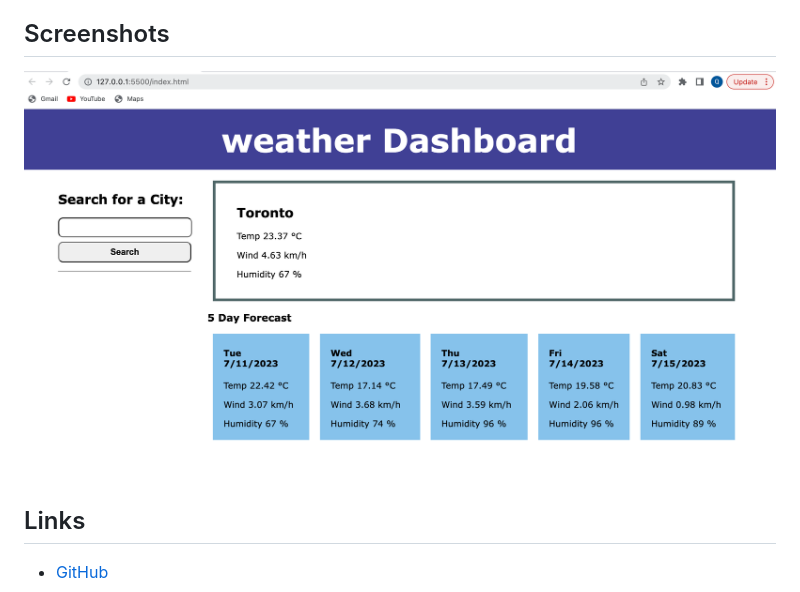
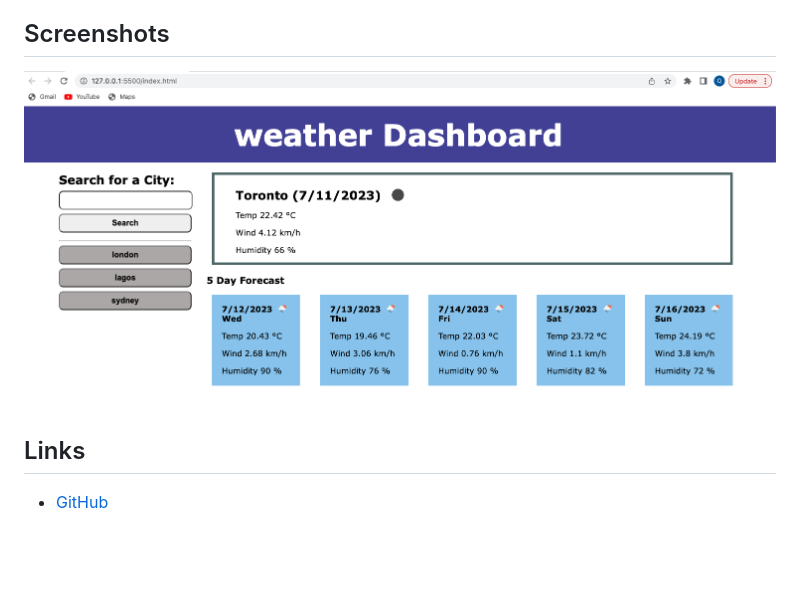
Before and after one commit to queendoescode/weather-forecast, a Markdown page: README.md, the part around the change. GitHub-like rendering; pictures changed too: Screenshot 2023-07-10 at 11.41.20 PM.png (deleted), screenshot.png (added); blank space fills up the shorter version.

Commit message:
add weather icons and update screenshot

```diff
--- a/README.md
+++ b/README.md
@@ -8,7 +8,7 @@ This is an application that helps to retrieve weather forecast data for cities u
 
 ## Screenshots
 
-![A screenshot of the weather forecast application](./Screenshot%202023-07-10%20at%2011.41.20%20PM.png)
+![A screenshot of the weather forecast application](screenshot.png)
 
 ## Links
 
```
Also changed, not shown: 3 other files.
